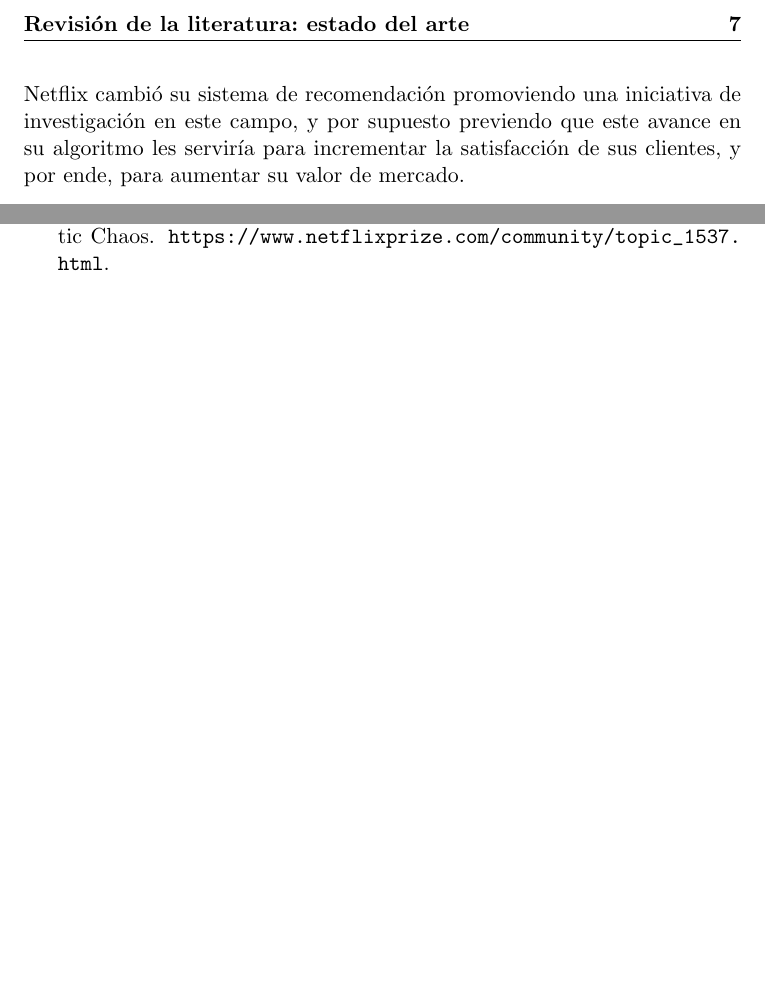
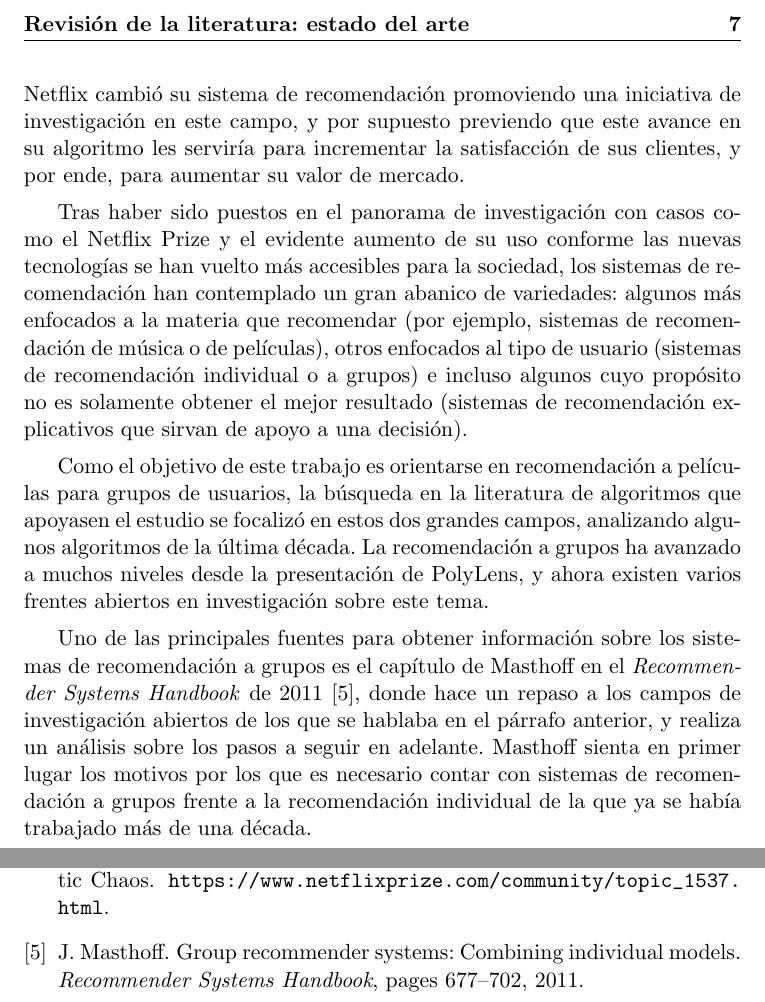
Before and after one commit to JJSrra/Documentacion-TFM, a LaTeX book (proyecto.tex, which reads bibliografia/bibliografia.bib, capitulos/03_RevisionLiteratura.tex): two parts of pages 29 and 31 of 33, joined at a grey line, cut so that both start at the same text, the shorter picture padded with empty space. Compiled offline with pdfLaTeX.

Commit message:
Comenzado análisis del Masthoff Handbook

```diff
--- a/bibliografia/bibliografia.bib
+++ b/bibliografia/bibliografia.bib
@@ -27,0 +33,3 @@
+	pages = "677-702",
+	year = "2011"
+}
--- a/capitulos/03_RevisionLiteratura.tex
+++ b/capitulos/03_RevisionLiteratura.tex
@@ -11,3 +11,9 @@ Como se ha comentado anteriormente, las recomendaciones a películas han levanta
 Tal fue el impacto de los sistemas de recomendación que la propia plataforma Netflix lanzó en 2006 lo que se conocería como el \textbf{Netflix Prize} \cite{netflix-prize}, una competición de sistemas que, basándose únicamente en el filtrado colaborativo (no conociendo datos adicionales sobre películas ni sobre usuarios, solamente las valoraciones que estos habían dado a cada película) fueran capaces de predecir acertadamente dichas valoraciones. El objetivo principal era superar al por aquel entonces actual sistema de recomendación de Netflix, conocido como \textbf{Cinematch}, ofreciendo un premio de 1 millón de dólares a aquel sistema capaz de superarlo en un 10\%. Adicionalmente, como la competición se estimaba que duraría hasta 2011, se concedería un premio anual de 50.000 dólares al método ganador al final de cada año.
 
 Tras varios tira y afloja entre algunos equipos, e incluso agrupaciones entre equipos para forjar mejores ideas juntos, finalmente en 2009 el equipo \textit{'BellKor's Pragmatic Chaos'} se alzó ganador y recibió el gran premio \cite{netflix-prize-winner}, superando al algoritmo anterior por 10.05\%. De esta forma tan original Netflix cambió su sistema de recomendación promoviendo una iniciativa de investigación en este campo, y por supuesto previendo que este avance en su algoritmo les serviría para incrementar la satisfacción de sus clientes, y por ende, para aumentar su valor de mercado.
+
+Tras haber sido puestos en el panorama de investigación con casos como el Netflix Prize y el evidente aumento de su uso conforme las nuevas tecnologías se han vuelto más accesibles para la sociedad, los sistemas de recomendación han contemplado un gran abanico de variedades: algunos más enfocados a la materia que recomendar (por ejemplo, sistemas de recomendación de música o de películas), otros enfocados al tipo de usuario (sistemas de recomendación individual o a grupos) e incluso algunos cuyo propósito no es solamente obtener el mejor resultado (sistemas de recomendación explicativos que sirvan de apoyo a una decisión).
+
+Como el objetivo de este trabajo es orientarse en recomendación a películas para grupos de usuarios, la búsqueda en la literatura de algoritmos que apoyasen el estudio se focalizó en estos dos grandes campos, analizando algunos algoritmos de la última década. La recomendación a grupos ha avanzado a muchos niveles desde la presentación de PolyLens, y ahora existen varios frentes abiertos en investigación sobre este tema.
+
+Uno de las principales fuentes para obtener información sobre los sistemas de recomendación a grupos es el capítulo de Masthoff en el \textit{Recommender Systems Handbook} de 2011 \cite{masthoff-handbook}, donde hace un repaso a los campos de investigación abiertos de los que se hablaba en el párrafo anterior, y realiza un análisis sobre los pasos a seguir en adelante. Masthoff sienta en primer lugar los motivos por los que es necesario contar con sistemas de recomendación a grupos frente a la recomendación individual de la que ya se había trabajado más de una década.
```
Also changed, not shown: proyecto.pdf, bibliografia/bibliografia.bib (5 more changed lines).
